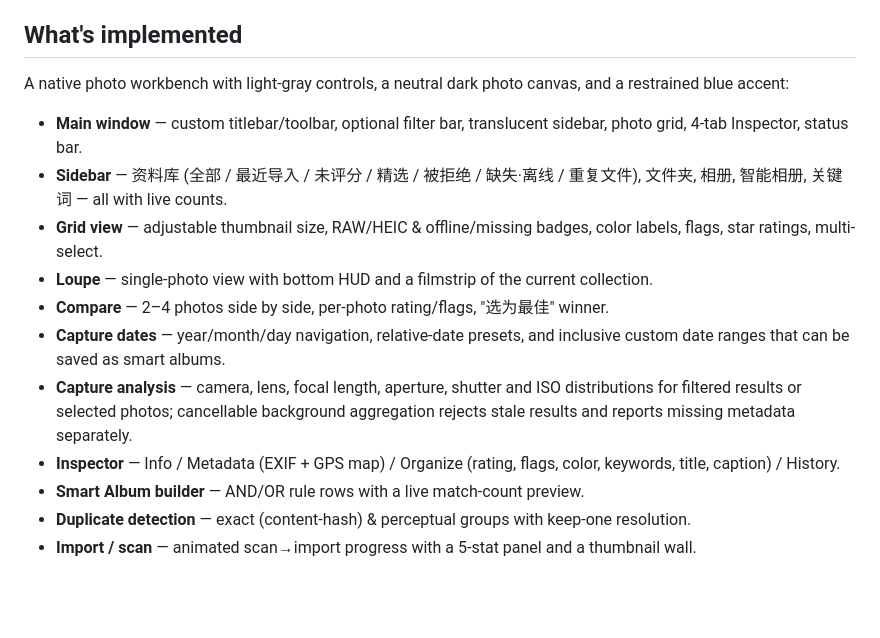
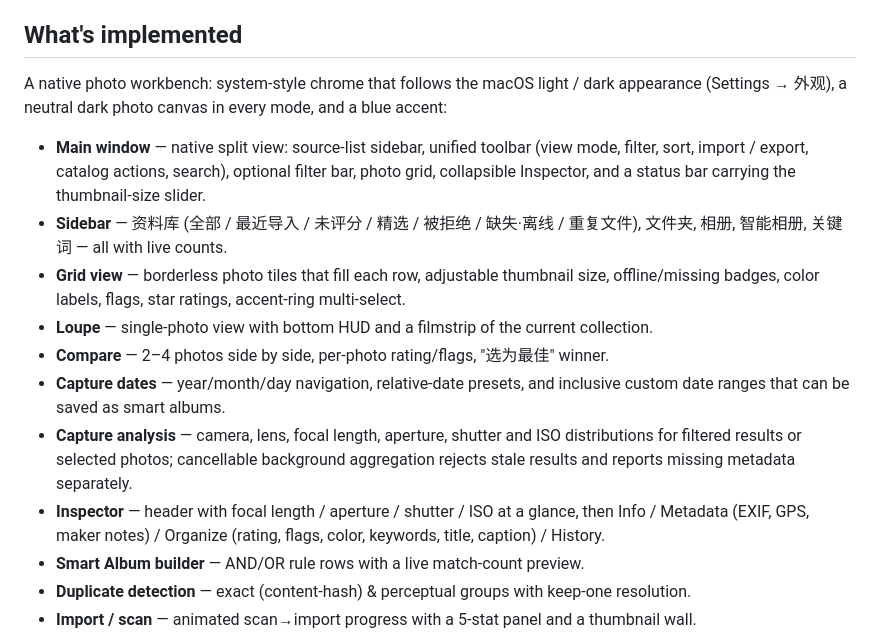
Before and after one commit to euynus/PhotoCatalog, a Markdown page: README.md, the part around the change. Drawn GitHub-style; blank space fills up the shorter version.

Commit message:
docs(readme): describe the native workspace and appearance modes

```diff
--- a/README.md
+++ b/README.md
@@ -11,17 +11,17 @@ The HTML/React files were prototypes; this app re-creates them faithfully in nat
 
 ## What's implemented
 
-A native photo workbench with light-gray controls, a neutral dark photo canvas,
-and a restrained blue accent:
+A native photo workbench: system-style chrome that follows the macOS light / dark
+appearance (Settings → 外观), a neutral dark photo canvas in every mode, and a blue accent:
 
-- **Main window** — custom titlebar/toolbar, optional filter bar, translucent sidebar, photo grid, 4-tab Inspector, status bar.
+- **Main window** — native split view: source-list sidebar, unified toolbar (view mode, filter, sort, import / export, catalog actions, search), optional filter bar, photo grid, collapsible Inspector, and a status bar carrying the thumbnail-size slider.
 - **Sidebar** — 资料库 (全部 / 最近导入 / 未评分 / 精选 / 被拒绝 / 缺失·离线 / 重复文件), 文件夹, 相册, 智能相册, 关键词 — all with live counts.
-- **Grid view** — adjustable thumbnail size, RAW/HEIC & offline/missing badges, color labels, flags, star ratings, multi-select.
+- **Grid view** — borderless photo tiles that fill each row, adjustable thumbnail size, offline/missing badges, color labels, flags, star ratings, accent-ring multi-select.
 - **Loupe** — single-photo view with bottom HUD and a filmstrip of the current collection.
 - **Compare** — 2–4 photos side by side, per-photo rating/flags, "选为最佳" winner.
 - **Capture dates** — year/month/day navigation, relative-date presets, and inclusive custom date ranges that can be saved as smart albums.
 - **Capture analysis** — camera, lens, focal length, aperture, shutter and ISO distributions for filtered results or selected photos; cancellable background aggregation rejects stale results and reports missing metadata separately.
-- **Inspector** — Info / Metadata (EXIF + GPS map) / Organize (rating, flags, color, keywords, title, caption) / History.
+- **Inspector** — header with focal length / aperture / shutter / ISO at a glance, then Info / Metadata (EXIF, GPS, maker notes) / Organize (rating, flags, color, keywords, title, caption) / History.
 - **Smart Album builder** — AND/OR rule rows with a live match-count preview.
 - **Duplicate detection** — exact (content-hash) & perceptual groups with keep-one resolution.
 - **Import / scan** — animated scan→import progress with a 5-stat panel and a thumbnail wall.
```
